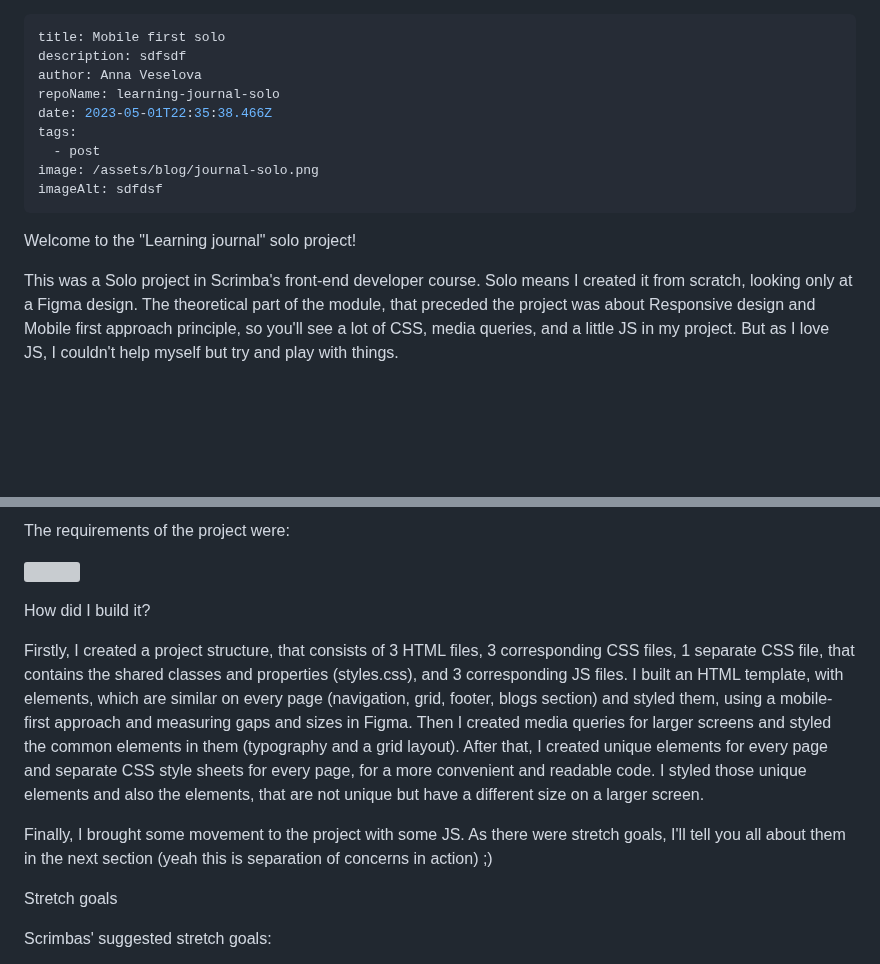
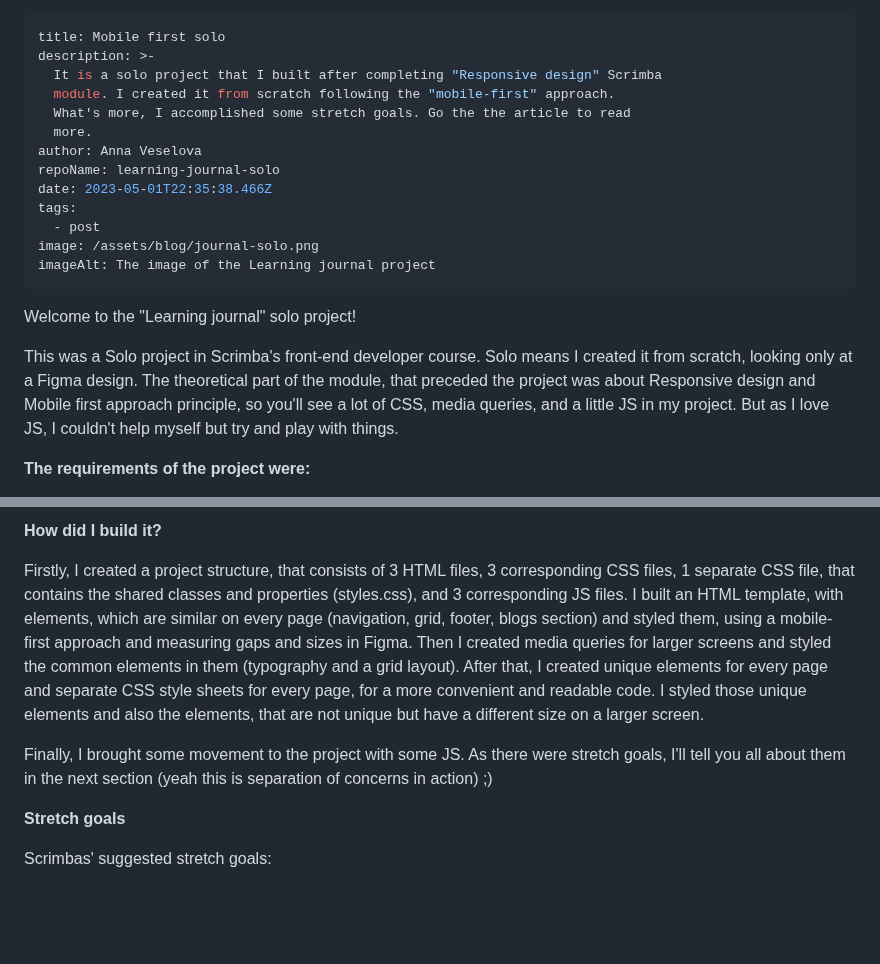
Before and after one commit to AnyaVeselova/my-learning-journey-blog, a Markdown page: src/blog/2023-05-01-mobile-first-solo.md, 2 parts joined by grey strips. GitHub-like rendering; blank space fills up the shorter version; grey boxes are pictures that could not be loaded.

Commit message:
Update Blog “2023-05-01-mobile-first-solo”

```diff
--- a/src/blog/2023-05-01-mobile-first-solo.md
+++ b/src/blog/2023-05-01-mobile-first-solo.md
@@ -1,18 +1,21 @@
 ---
 title: Mobile first solo
-description: sdfsdf
+description: >-
+  It is a solo project that I built after completing "Responsive design" Scrimba
+  module. I created it from scratch following the "mobile-first" approach.
+  What's more, I accomplished some stretch goals. Go the the article to read
+  more.
 author: Anna Veselova
 repoName: learning-journal-solo
 date: 2023-05-01T22:35:38.466Z
 tags:
   - post
 image: /assets/blog/journal-solo.png
-imageAlt: sdfdsf
+imageAlt: The image of the Learning journal project
 ---
 Welcome to the "Learning journal" solo project!
 
-
-
 This was a Solo project in Scrimba's front-end developer course. Solo means I created it from scratch, looking only at a Figma design. The theoretical part of the module, that preceded the project was about Responsive design and Mobile first approach principle, so you'll see a lot of CSS, media queries, and a little JS in my project. But as I love JS, I couldn't help myself but try and play with things.
 
+**The requirements of the project were:**
 
@@ -19,23 +23,11 @@ This was a Solo project in Scrimba's front-end developer course. Solo means I cr
 
-The requirements of the project were:
-
-![](/assets/blog/journal-requirments.png)
-
-How did I build it?
+**How did I build it?**
 
 Firstly, I created a project structure, that consists of 3 HTML files, 3 corresponding CSS files, 1 separate CSS file, that contains the shared classes and properties (styles.css), and 3 corresponding JS files. I built an HTML template, with elements, which are similar on every page (navigation, grid, footer, blogs section) and styled them, using a mobile-first approach and measuring gaps and sizes in Figma. Then I created media queries for larger screens and styled the common elements in them (typography and a grid layout). After that, I created unique elements for every page and separate CSS style sheets for every page, for a more convenient and readable code. I styled those unique elements and also the elements, that are not unique but have a different size on a larger screen.
 
-
-
 Finally, I brought some movement to the project with some JS. As there were stretch goals, I'll tell you all about them in the next section (yeah this is separation of concerns in action) ;)
 
-
-
-
-
-Stretch goals
-
-
+**Stretch goals**
 
 Scrimbas' suggested stretch goals:
 
```
Also changed, not shown: other parts of src/blog/2023-05-01-mobile-first-solo.md (+7 -46 lines).
